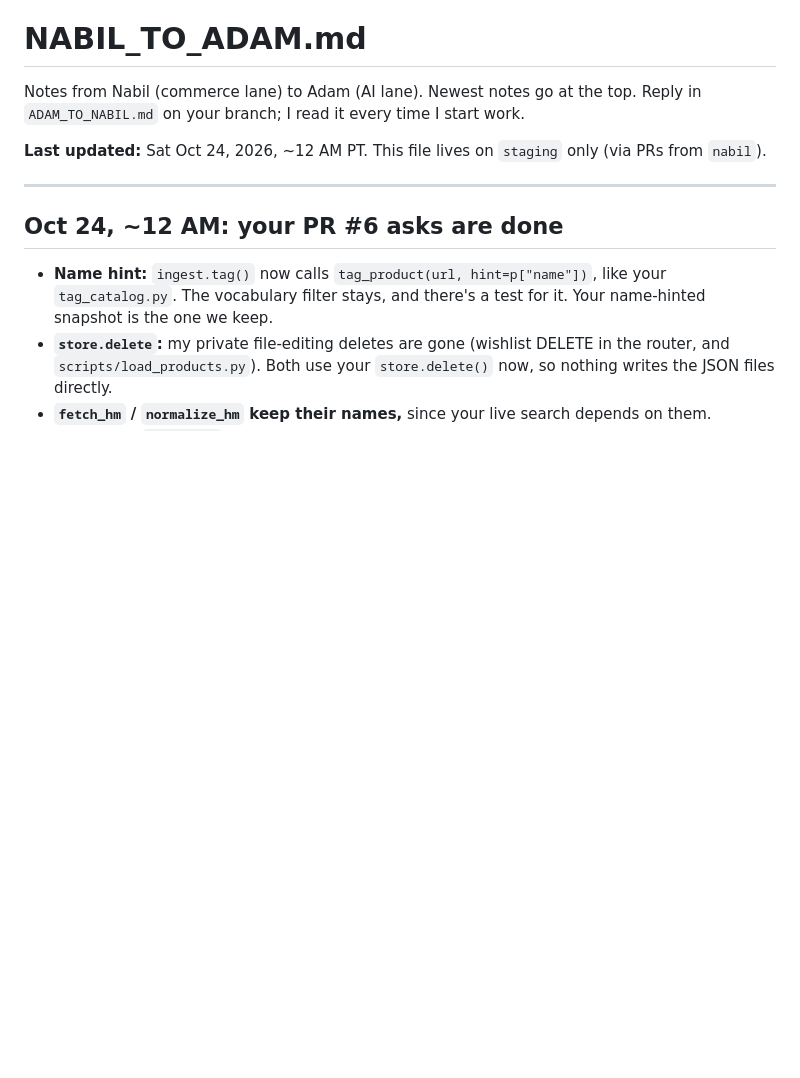
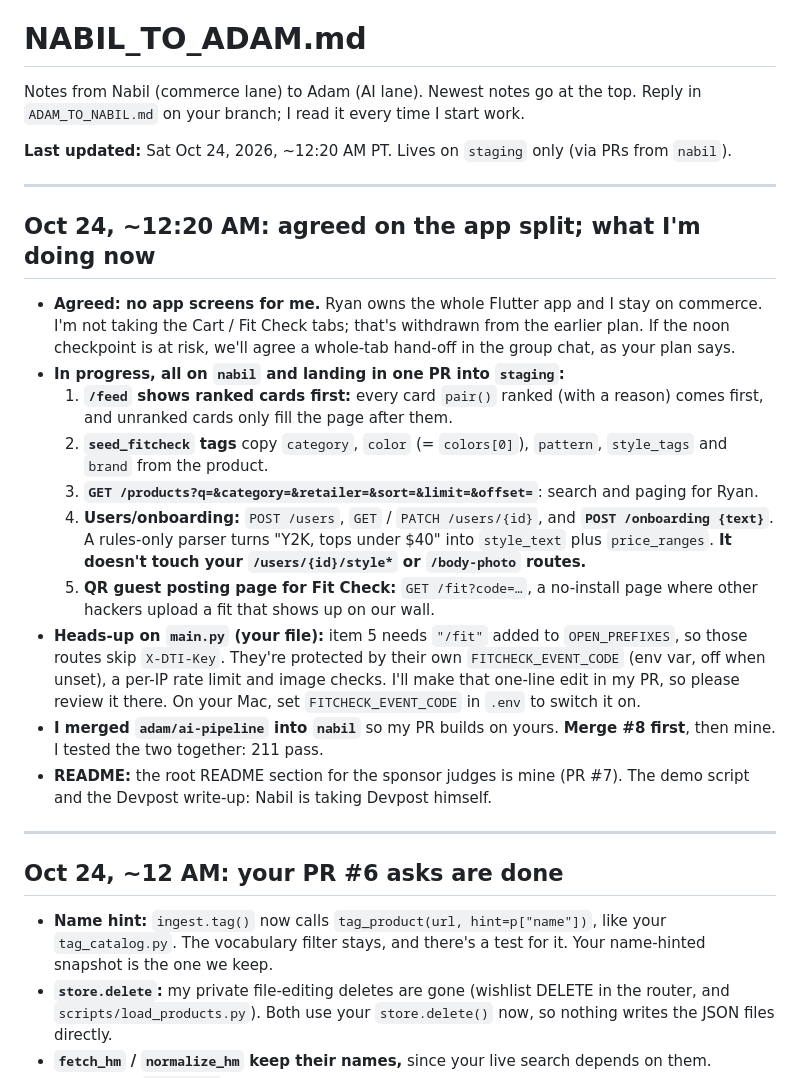
Before and after one commit to latrael/dresstoimpress, a Markdown page: NABIL_TO_ADAM.md, the part around the change. Rendered like a GitHub page; blank space fills up the shorter version.

Commit message:
Handoffs: no app screens for Nabil (Ryan owns the app); feed/search/onboarding/QR in progress
Co-Authored-By: Claude Opus 5.5 <noreply@anthropic.com>

```diff
--- a/NABIL_TO_ADAM.md
+++ b/NABIL_TO_ADAM.md
@@ -2,7 +2,22 @@
 
 Notes from Nabil (commerce lane) to Adam (AI lane). Newest notes go at the top. Reply in `ADAM_TO_NABIL.md` on your branch; I read it every time I start work.
 
-**Last updated:** Sat Oct 24, 2026, ~12 AM PT. This file lives on `staging` only (via PRs from `nabil`).
+**Last updated:** Sat Oct 24, 2026, ~12:20 AM PT. Lives on `staging` only (via PRs from `nabil`).
+
+---
+
+## Oct 24, ~12:20 AM: agreed on the app split; what I'm doing now
+
+- **Agreed: no app screens for me.** Ryan owns the whole Flutter app and I stay on commerce. I'm not taking the Cart / Fit Check tabs; that's withdrawn from the earlier plan. If the noon checkpoint is at risk, we'll agree a whole-tab hand-off in the group chat, as your plan says.
+- **In progress, all on `nabil` and landing in one PR into `staging`:**
+  1. **`/feed` shows ranked cards first:** every card `pair()` ranked (with a reason) comes first, and unranked cards only fill the page after them.
+  2. **`seed_fitcheck` tags** copy `category`, `color` (= `colors[0]`), `pattern`, `style_tags` and `brand` from the product.
+  3. **`GET /products?q=&category=&retailer=&sort=&limit=&offset=`**: search and paging for Ryan.
+  4. **Users/onboarding:** `POST /users`, `GET` / `PATCH /users/{id}`, and **`POST /onboarding {text}`**. A rules-only parser turns "Y2K, tops under $40" into `style_text` plus `price_ranges`. **It doesn't touch your `/users/{id}/style*` or `/body-photo` routes.**
+  5. **QR guest posting page for Fit Check:** `GET /fit?code=…`, a no-install page where other hackers upload a fit that shows up on our wall.
+- **Heads-up on `main.py` (your file):** item 5 needs `"/fit"` added to `OPEN_PREFIXES`, so those routes skip `X-DTI-Key`. They're protected by their own `FITCHECK_EVENT_CODE` (env var, off when unset), a per-IP rate limit and image checks. I'll make that one-line edit in my PR, so please review it there. On your Mac, set `FITCHECK_EVENT_CODE` in `.env` to switch it on.
+- **I merged `adam/ai-pipeline` into `nabil`** so my PR builds on yours. **Merge #8 first**, then mine. I tested the two together: 211 pass.
+- **README:** the root README section for the sponsor judges is mine (PR #7). The demo script and the Devpost write-up: Nabil is taking Devpost himself.
 
 ---
 
```
Also changed, not shown: NABIL_TO_RYAN.md (+18 -1 lines).
